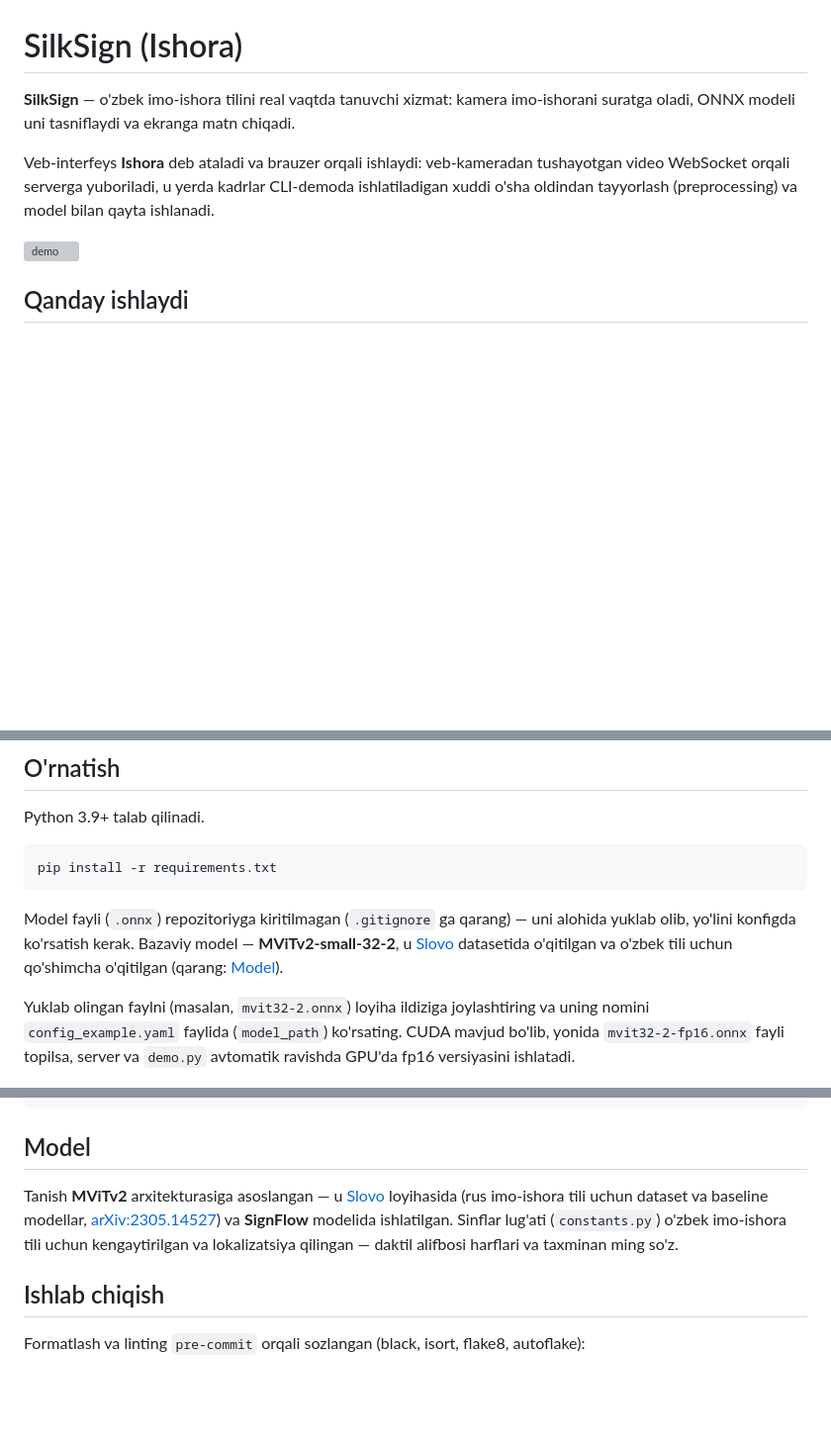
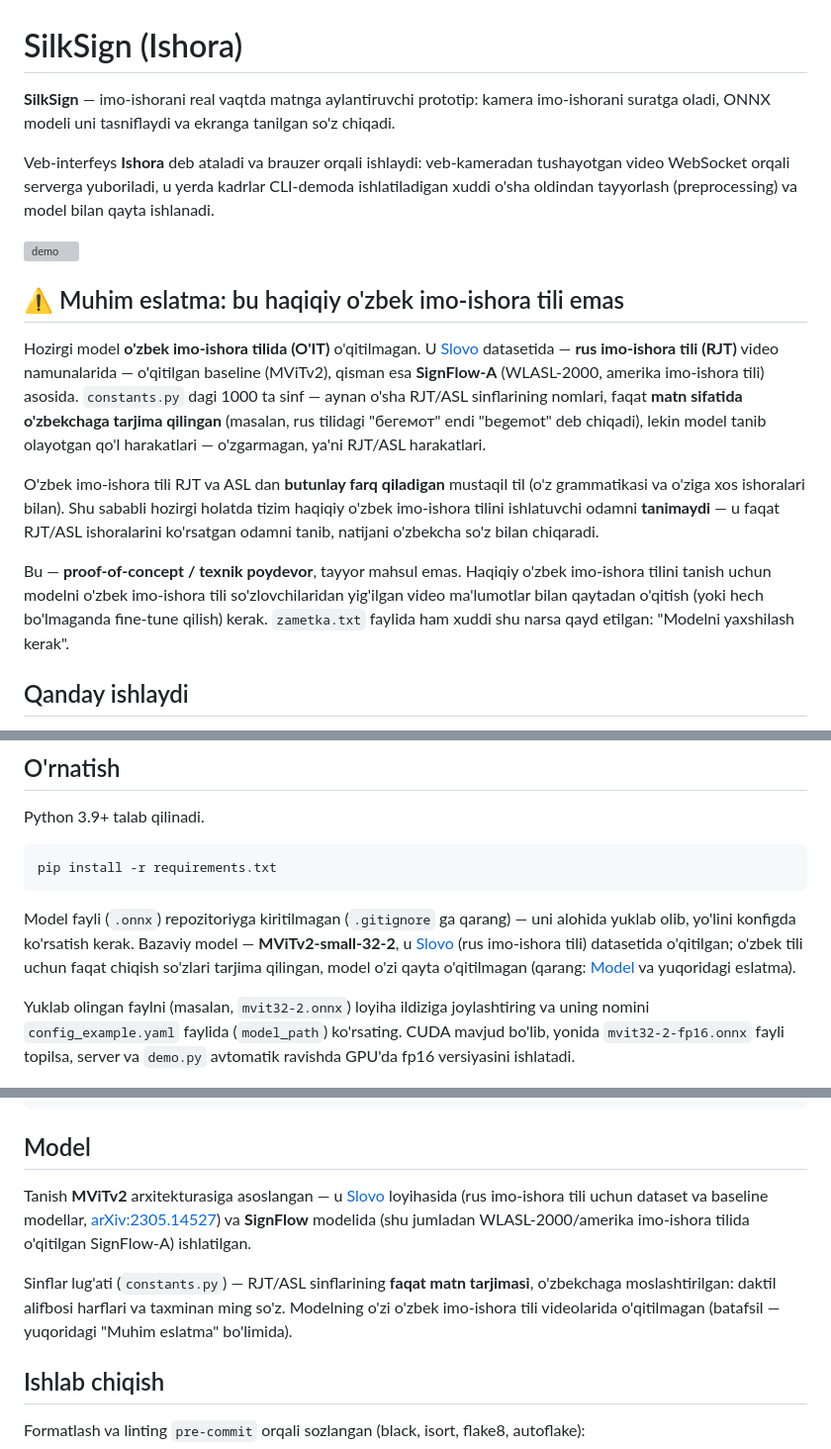
Before and after one commit to abibimaryam/SilkSign, a Markdown page: README.md, 3 parts joined by grey strips. Shown at 99% size. Rendered like a GitHub page; blank space fills up the shorter version; grey boxes are pictures that could not be loaded.

````diff
--- a/README.md
+++ b/README.md
@@ -1,10 +1,18 @@
 # SilkSign (Ishora)
 
-**SilkSign** — o'zbek imo-ishora tilini real vaqtda tanuvchi xizmat: kamera imo-ishorani suratga oladi, ONNX modeli uni tasniflaydi va ekranga matn chiqadi.
+**SilkSign** — imo-ishorani real vaqtda matnga aylantiruvchi prototip: kamera imo-ishorani suratga oladi, ONNX modeli uni tasniflaydi va ekranga tanilgan so'z chiqadi.
 
 Veb-interfeys **Ishora** deb ataladi va brauzer orqali ishlaydi: veb-kameradan tushayotgan video WebSocket orqali serverga yuboriladi, u yerda kadrlar CLI-demoda ishlatiladigan xuddi o'sha oldindan tayyorlash (preprocessing) va model bilan qayta ishlanadi.
 
 ![demo](images/demo.gif)
+
+## ⚠️ Muhim eslatma: bu haqiqiy o'zbek imo-ishora tili emas
+
+Hozirgi model **o'zbek imo-ishora tilida (O'IT)** o'qitilmagan. U [Slovo](https://github.com/hukenovs/slovo) datasetida — **rus imo-ishora tili (RJT)** video namunalarida — o'qitilgan baseline (MViTv2), qisman esa **SignFlow-A** (WLASL-2000, amerika imo-ishora tili) asosida. `constants.py` dagi 1000 ta sinf — aynan o'sha RJT/ASL sinflarining nomlari, faqat **matn sifatida o'zbekchaga tarjima qilingan** (masalan, rus tilidagi "бегемот" endi "begemot" deb chiqadi), lekin model tanib olayotgan qo'l harakatlari — o'zgarmagan, ya'ni RJT/ASL harakatlari.
+
+O'zbek imo-ishora tili RJT va ASL dan **butunlay farq qiladigan** mustaqil til (o'z grammatikasi va o'ziga xos ishoralari bilan). Shu sababli hozirgi holatda tizim haqiqiy o'zbek imo-ishora tilini ishlatuvchi odamni **tanimaydi** — u faqat RJT/ASL ishoralarini ko'rsatgan odamni tanib, natijani o'zbekcha so'z bilan chiqaradi.
+
+Bu — **proof-of-concept / texnik poydevor**, tayyor mahsul emas. Haqiqiy o'zbek imo-ishora tilini tanish uchun modelni o'zbek imo-ishora tili so'zlovchilaridan yig'ilgan video ma'lumotlar bilan qaytadan o'qitish (yoki hech bo'lmaganda fine-tune qilish) kerak. `zametka.txt` faylida ham xuddi shu narsa qayd etilgan: "Modelni yaxshilash kerak".
 
 ## Qanday ishlaydi
 
@@ -38,7 +46,7 @@ Python 3.9+ talab qilinadi.
 pip install -r requirements.txt
 ```
 
-Model fayli (`.onnx`) repozitoriyga kiritilmagan (`.gitignore` ga qarang) — uni alohida yuklab olib, yo'lini konfigda ko'rsatish kerak. Bazaviy model — **MViTv2-small-32-2**, u [Slovo](https://github.com/hukenovs/slovo) datasetida o'qitilgan va o'zbek tili uchun qo'shimcha o'qitilgan (qarang: [Model](#model)).
+Model fayli (`.onnx`) repozitoriyga kiritilmagan (`.gitignore` ga qarang) — uni alohida yuklab olib, yo'lini konfigda ko'rsatish kerak. Bazaviy model — **MViTv2-small-32-2**, u [Slovo](https://github.com/hukenovs/slovo) (rus imo-ishora tili) datasetida o'qitilgan; o'zbek tili uchun faqat chiqish so'zlari tarjima qilingan, model o'zi qayta o'qitilmagan (qarang: [Model](#model) va yuqoridagi eslatma).
 
 Yuklab olingan faylni (masalan, `mvit32-2.onnx`) loyiha ildiziga joylashtiring va uning nomini `config_example.yaml` faylida (`model_path`) ko'rsating. CUDA mavjud bo'lib, yonida `mvit32-2-fp16.onnx` fayli topilsa, server va `demo.py` avtomatik ravishda GPU'da fp16 versiyasini ishlatadi.
 
@@ -85,7 +93,9 @@ std: [58.395, 57.12, 57.375]
 
 ## Model
 
-Tanish **MViTv2** arxitekturasiga asoslangan — u [Slovo](https://github.com/hukenovs/slovo) loyihasida (rus imo-ishora tili uchun dataset va baseline modellar, [arXiv:2305.14527](https://arxiv.org/abs/2305.14527)) va **SignFlow** modelida ishlatilgan. Sinflar lug'ati (`constants.py`) o'zbek imo-ishora tili uchun kengaytirilgan va lokalizatsiya qilingan — daktil alifbosi harflari va taxminan ming so'z.
+Tanish **MViTv2** arxitekturasiga asoslangan — u [Slovo](https://github.com/hukenovs/slovo) loyihasida (rus imo-ishora tili uchun dataset va baseline modellar, [arXiv:2305.14527](https://arxiv.org/abs/2305.14527)) va **SignFlow** modelida (shu jumladan WLASL-2000/amerika imo-ishora tilida o'qitilgan SignFlow-A) ishlatilgan.
+
+Sinflar lug'ati (`constants.py`) — RJT/ASL sinflarining **faqat matn tarjimasi**, o'zbekchaga moslashtirilgan: daktil alifbosi harflari va taxminan ming so'z. Modelning o'zi o'zbek imo-ishora tili videolarida o'qitilmagan (batafsil — yuqoridagi "Muhim eslatma" bo'limida).
 
 ## Ishlab chiqish
 
````
